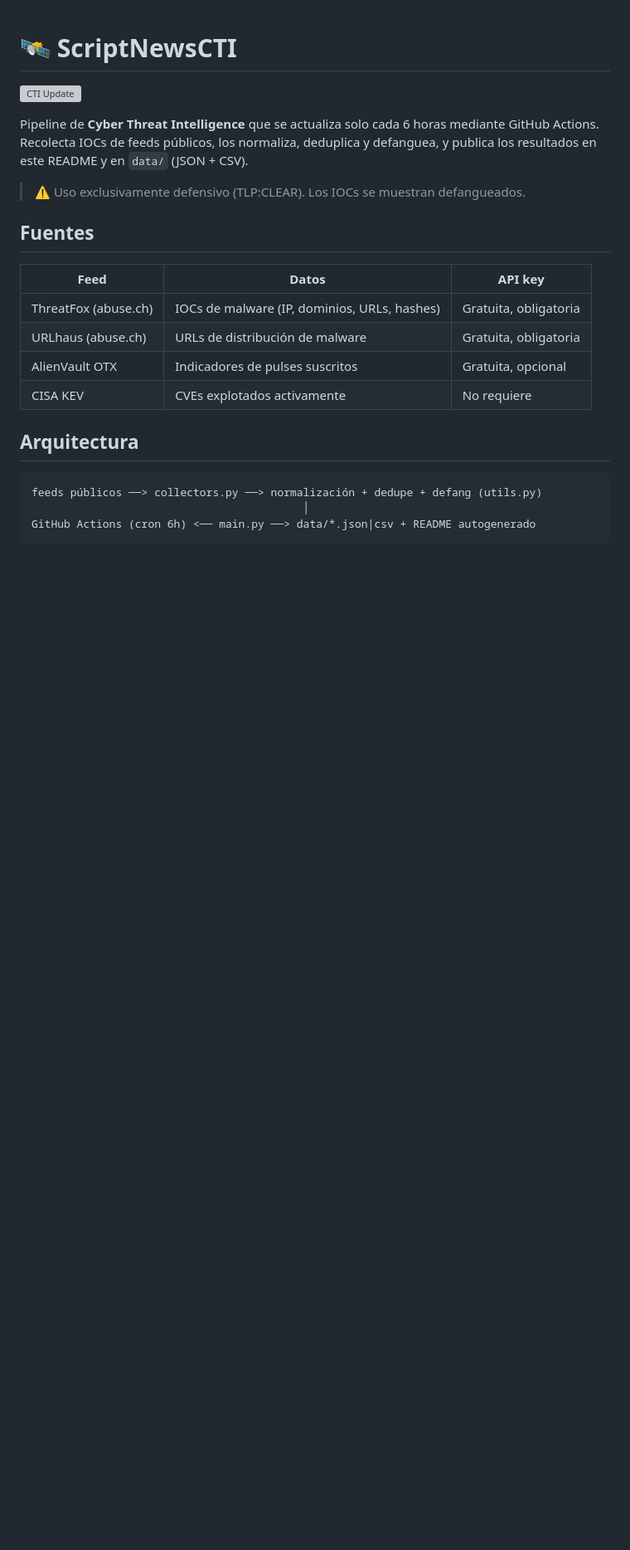
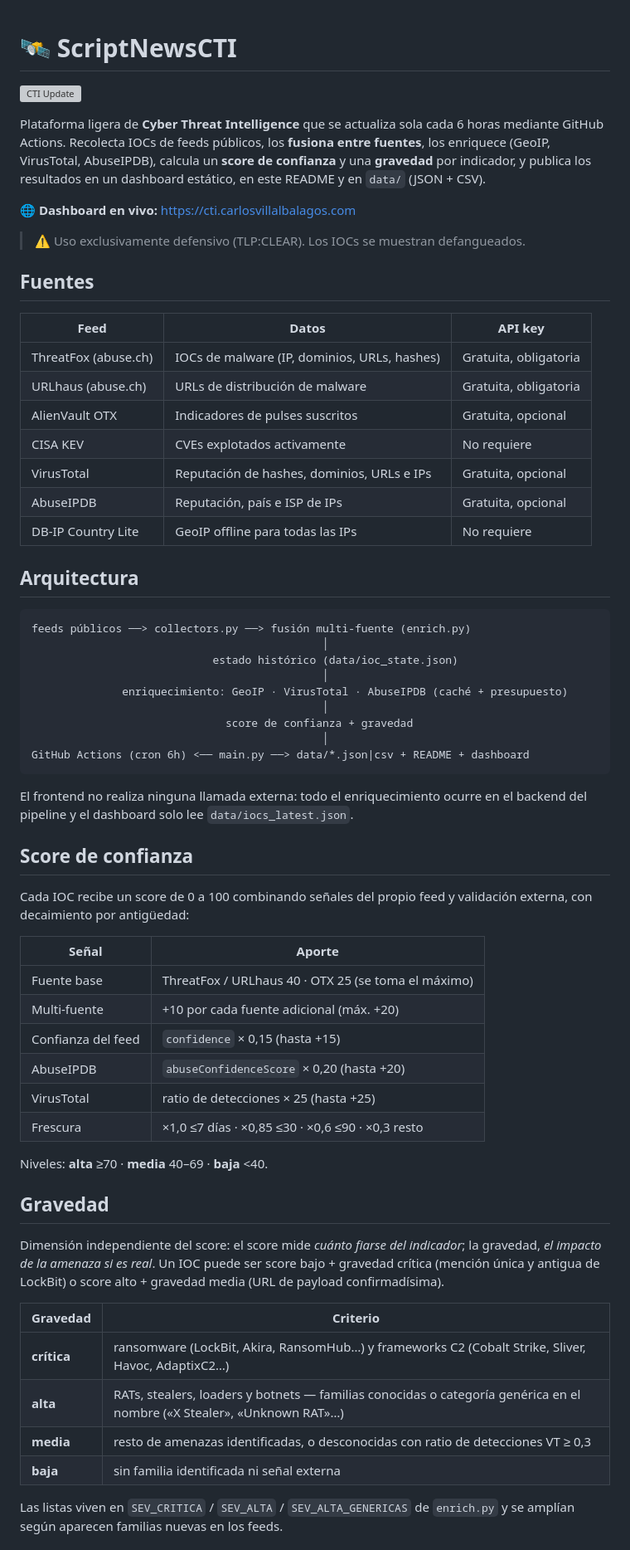
Before and after one commit to BlueShield-Ch4rl13/ScriptNewsCTI, a Markdown page: README.md, the part around one of its changes. Shown at 83% size. GitHub-like rendering; blank space fills up the shorter version; grey boxes are pictures that could not be loaded.

````diff
--- a/README.md
+++ b/README.md
@@ -2,7 +2,9 @@
 
 ![CTI Update](https://github.com/BlueShield-Ch4rl13/ScriptNewsCTI/actions/workflows/cti-update.yml/badge.svg)
 
-Pipeline de **Cyber Threat Intelligence** que se actualiza solo cada 6 horas mediante GitHub Actions. Recolecta IOCs de feeds públicos, los normaliza, deduplica y defanguea, y publica los resultados en este README y en `data/` (JSON + CSV).
+Plataforma ligera de **Cyber Threat Intelligence** que se actualiza sola cada 6 horas mediante GitHub Actions. Recolecta IOCs de feeds públicos, los **fusiona entre fuentes**, los enriquece (GeoIP, VirusTotal, AbuseIPDB), calcula un **score de confianza** y una **gravedad** por indicador, y publica los resultados en un dashboard estático, en este README y en `data/` (JSON + CSV).
+
+🌐 **Dashboard en vivo:** https://cti.carlosvillalbalagos.com
 
 > ⚠️ Uso exclusivamente defensivo (TLP:CLEAR). Los IOCs se muestran defangueados.
 
@@ -14,11 +16,51 @@ Pipeline de **Cyber Threat Intelligence** que se actualiza solo cada 6 horas med
 | URLhaus (abuse.ch) | URLs de distribución de malware | Gratuita, obligatoria |
 | AlienVault OTX | Indicadores de pulses suscritos | Gratuita, opcional |
 | CISA KEV | CVEs explotados activamente | No requiere |
+| VirusTotal | Reputación de hashes, dominios, URLs e IPs | Gratuita, opcional |
+| AbuseIPDB | Reputación, país e ISP de IPs | Gratuita, opcional |
+| DB-IP Country Lite | GeoIP offline para todas las IPs | No requiere |
 
 ## Arquitectura
 
 ```
-feeds públicos ──> collectors.py ──> normalización + dedupe + defang (utils.py)
-                                          │
-GitHub Actions (cron 6h) <── main.py ──> data/*.json|csv + README autogenerado
+feeds públicos ──> collectors.py ──> fusión multi-fuente (enrich.py)
+                                             │
+                            estado histórico (data/ioc_state.json)
+                                             │
+              enriquecimiento: GeoIP · VirusTotal · AbuseIPDB (caché + presupuesto)
+                                             │
+                              score de confianza + gravedad
+                                             │
+GitHub Actions (cron 6h) <── main.py ──> data/*.json|csv + README + dashboard
 ```
+
+El frontend no realiza ninguna llamada externa: todo el enriquecimiento ocurre en el backend del pipeline y el dashboard solo lee `data/iocs_latest.json`.
+
+## Score de confianza
+
+Cada IOC recibe un score de 0 a 100 combinando señales del propio feed y validación externa, con decaimiento por antigüedad:
+
+| Señal | Aporte |
+|---|---|
+| Fuente base | ThreatFox / URLhaus 40 · OTX 25 (se toma el máximo) |
+| Multi-fuente | +10 por cada fuente adicional (máx. +20) |
+| Confianza del feed | `confidence` × 0,15 (hasta +15) |
+| AbuseIPDB | `abuseConfidenceScore` × 0,20 (hasta +20) |
+| VirusTotal | ratio de detecciones × 25 (hasta +25) |
+| Frescura | ×1,0 ≤7 días · ×0,85 ≤30 · ×0,6 ≤90 · ×0,3 resto |
+
+Niveles: **alta** ≥70 · **media** 40–69 · **baja** <40.
+
+## Gravedad
+
+Dimensión independiente del score: el score mide *cuánto fiarse del indicador*; la gravedad, *el impacto de la amenaza si es real*. Un IOC puede ser score bajo + gravedad crítica (mención única y antigua de LockBit) o score alto + gravedad media (URL de payload confirmadísima).
+
+| Gravedad | Criterio |
+|---|---|
+| **crítica** | ransomware (LockBit, Akira, RansomHub…) y frameworks C2 (Cobalt Strike, Sliver, Havoc, AdaptixC2…) |
+| **alta** | RATs, stealers, loaders y botnets — familias conocidas o categoría genérica en el nombre («X Stealer», «Unknown RAT»…) |
+| **media** | resto de amenazas identificadas, o desconocidas con ratio de detecciones VT ≥ 0,3 |
+| **baja** | sin familia identificada ni señal externa |
+
+Las listas viven en `SEV_CRITICA` / `SEV_ALTA` / `SEV_ALTA_GENERICAS` de `enrich.py` y se amplían según aparecen familias nuevas en los feeds.
+
````
Also changed, not shown: other parts of README.md (+50 -30 lines).
